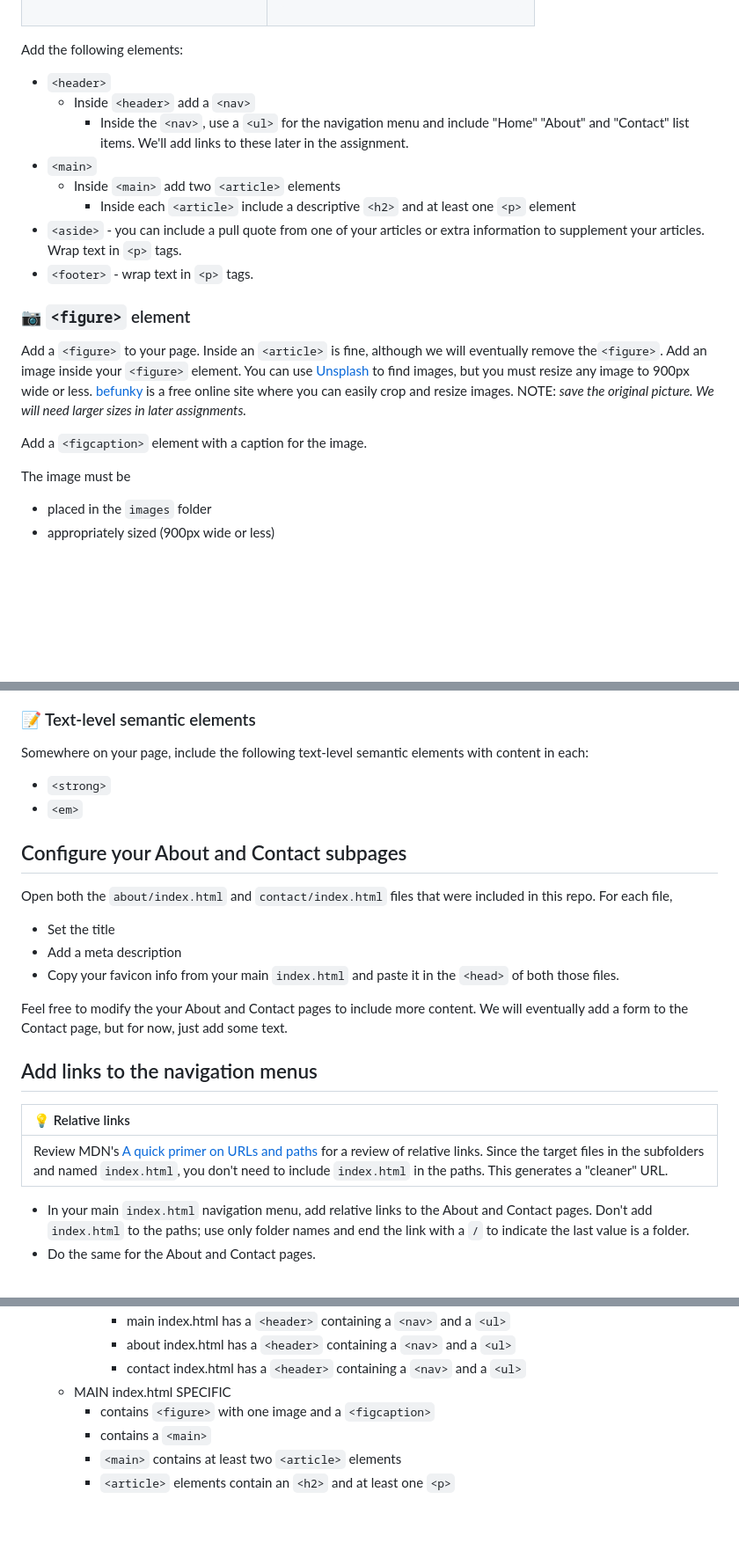
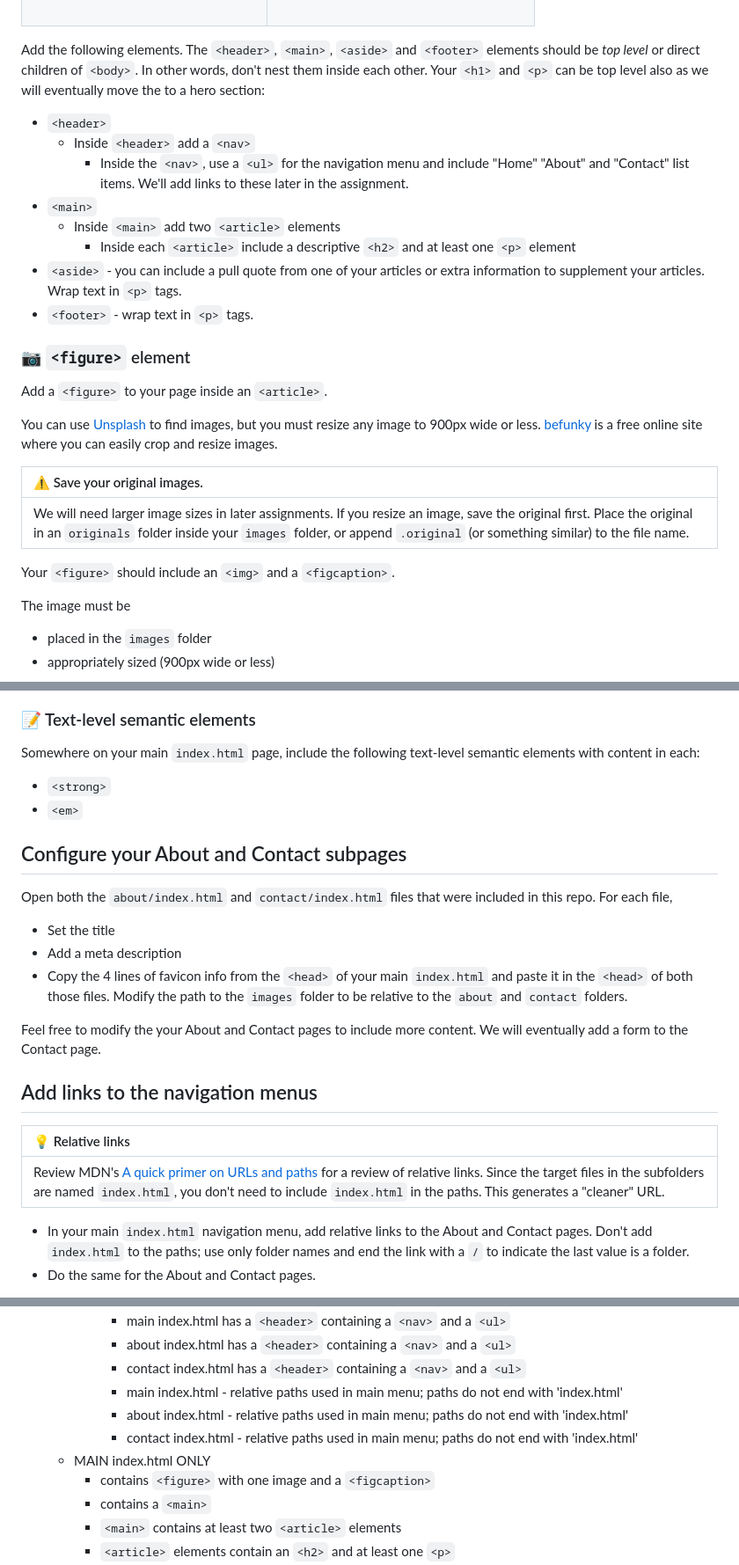
Before and after one commit to miclajara23/semantic-html-and-links-free-churro, a Markdown page: README.md, 3 parts joined by grey strips. Shown: that part at 88% size. Rendered like a GitHub page; blank space fills up the shorter version.

```diff
--- a/README.md
+++ b/README.md
@@ -42,7 +42,7 @@ Below, I will give you a list of elements to add to your main page. Use your sit
   </tr>
 </table>
 
-Add the following elements:
+Add the following elements. The `<header>`, `<main>`, `<aside>` and `<footer>` elements should be _top level_ or direct children of `<body>`. In other words, don't nest them inside each other. Your `<h1>` and `<p>` can be top level also as we will eventually move the to a hero section:
 
 - `<header>`
   - Inside `<header>` add a `<nav>`
@@ -55,9 +55,16 @@ Add the following elements:
 
 ### 📷 `<figure>` element
 
-Add a `<figure>` to your page. Inside an `<article>` is fine, although we will eventually remove the`<figure>`. Add an image inside your `<figure>` element. You can use [Unsplash](https://unsplash.com/) to find images, but you must resize any image to 900px wide or less. [befunky](https://www.befunky.com/create/) is a free online site where you can easily crop and resize images. NOTE: _save the original picture. We will need larger sizes in later assignments._
+Add a `<figure>` to your page inside an `<article>`.
 
-Add a `<figcaption>` element with a caption for the image.
+You can use [Unsplash](https://unsplash.com/) to find images, but you must resize any image to 900px wide or less. [befunky](https://www.befunky.com/create/) is a free online site where you can easily crop and resize images.
+
+|⚠️ Save your original images.|
+|:---|
+| We will need larger image sizes in later assignments. If you resize an image, save the original first. Place the original in an `originals` folder inside your `images` folder, or append `.original` (or something similar) to the file name. |
+
+Your `<figure>` should include an `<img>` and a `<figcaption>`.
+
 
 The image must be
 
@@ -92,7 +99,7 @@ VS Code has a command **Emmet: Update Image Size** that will automatically add t
 
 ### :pencil: Text-level semantic elements
 
-Somewhere on your page, include the following text-level semantic elements with content in each:
+Somewhere on your main `index.html` page, include the following text-level semantic elements with content in each:
 
 - `<strong>`
 - `<em>`
@@ -103,15 +110,15 @@ Open both the `about/index.html` and `contact/index.html` files that were includ
 
 - Set the title
 - Add a meta description
-- Copy your favicon info from your main `index.html` and paste it in the `<head>` of both those files.
+- Copy the 4 lines of favicon info from the `<head>` of your main `index.html` and paste it in the `<head>` of both those files. Modify the path to the `images` folder to be relative to the `about` and `contact` folders.
 
-Feel free to modify the your About and Contact pages to include more content. We will eventually add a form to the Contact page, but for now, just add some text.
+Feel free to modify the your About and Contact pages to include more content. We will eventually add a form to the Contact page.
 
 ## Add links to the navigation menus
 
 | :bulb: Relative links                                                                                                                                                                                                                                                                                                                                                |
 | :------------------------------------------------------------------------------------------------------------------------------------------------------------------------------------------------------------------------------------------------------------------------------------------------------------------------------------------------------------------- |
-| Review MDN's [A quick primer on URLs and paths](https://developer.mozilla.org/en-US/docs/Learn/HTML/Introduction_to_HTML/Creating_hyperlinks#a_quick_primer_on_urls_and_paths) for a review of relative links. Since the target files in the subfolders and named `index.html`, you don't need to include `index.html` in the paths. This generates a "cleaner" URL. |
+| Review MDN's [A quick primer on URLs and paths](https://developer.mozilla.org/en-US/docs/Learn/HTML/Introduction_to_HTML/Creating_hyperlinks#a_quick_primer_on_urls_and_paths) for a review of relative links. Since the target files in the subfolders are named `index.html`, you don't need to include `index.html` in the paths. This generates a "cleaner" URL. |
 
 - In your main `index.html` navigation menu, add relative links to the About and Contact pages. Don't add `index.html` to the paths; use only folder names and end the link with a `/` to indicate the last value is a folder.
 - Do the same for the About and Contact pages.
@@ -191,7 +198,10 @@ If you see a yellow dot, it means that the test is still running. Wait for the t
       - main index.html has a `<header>` containing a `<nav>` and a `<ul>`
       - about index.html has a `<header>` containing a `<nav>` and a `<ul>`
       - contact index.html has a `<header>` containing a `<nav>` and a `<ul>`
-  - MAIN index.html SPECIFIC
+      - main index.html - relative paths used in main menu; paths do not end with 'index.html'
+      - about index.html - relative paths used in main menu; paths do not end with 'index.html'
+      - contact index.html - relative paths used in main menu; paths do not end with 'index.html'
+  - MAIN index.html ONLY
     - contains `<figure>` with one image and a `<figcaption>`
     - contains a `<main>`
     - `<main>` contains at least two `<article>` elements
```
Also changed, not shown: other parts of README.md (+4 -4 lines).
